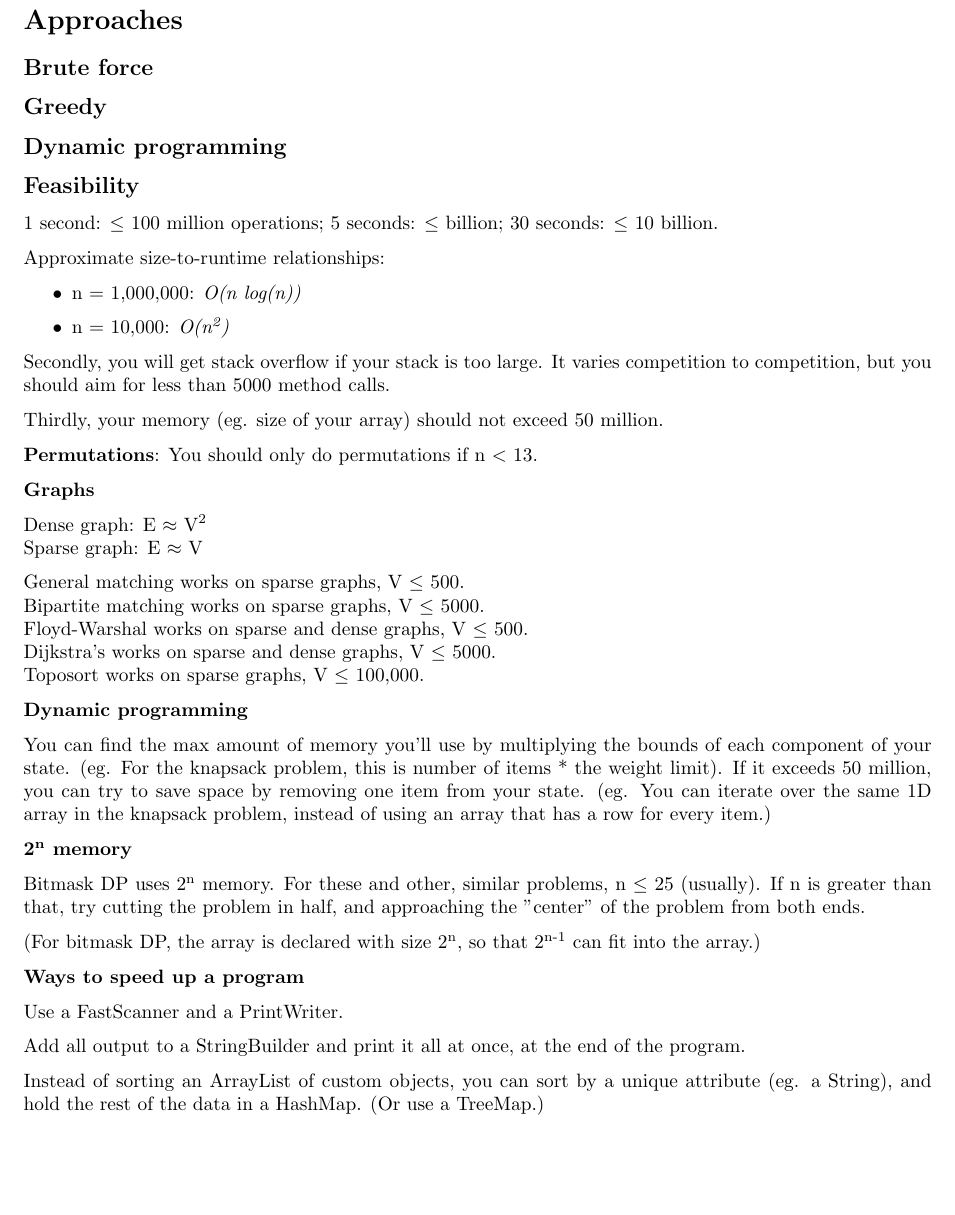
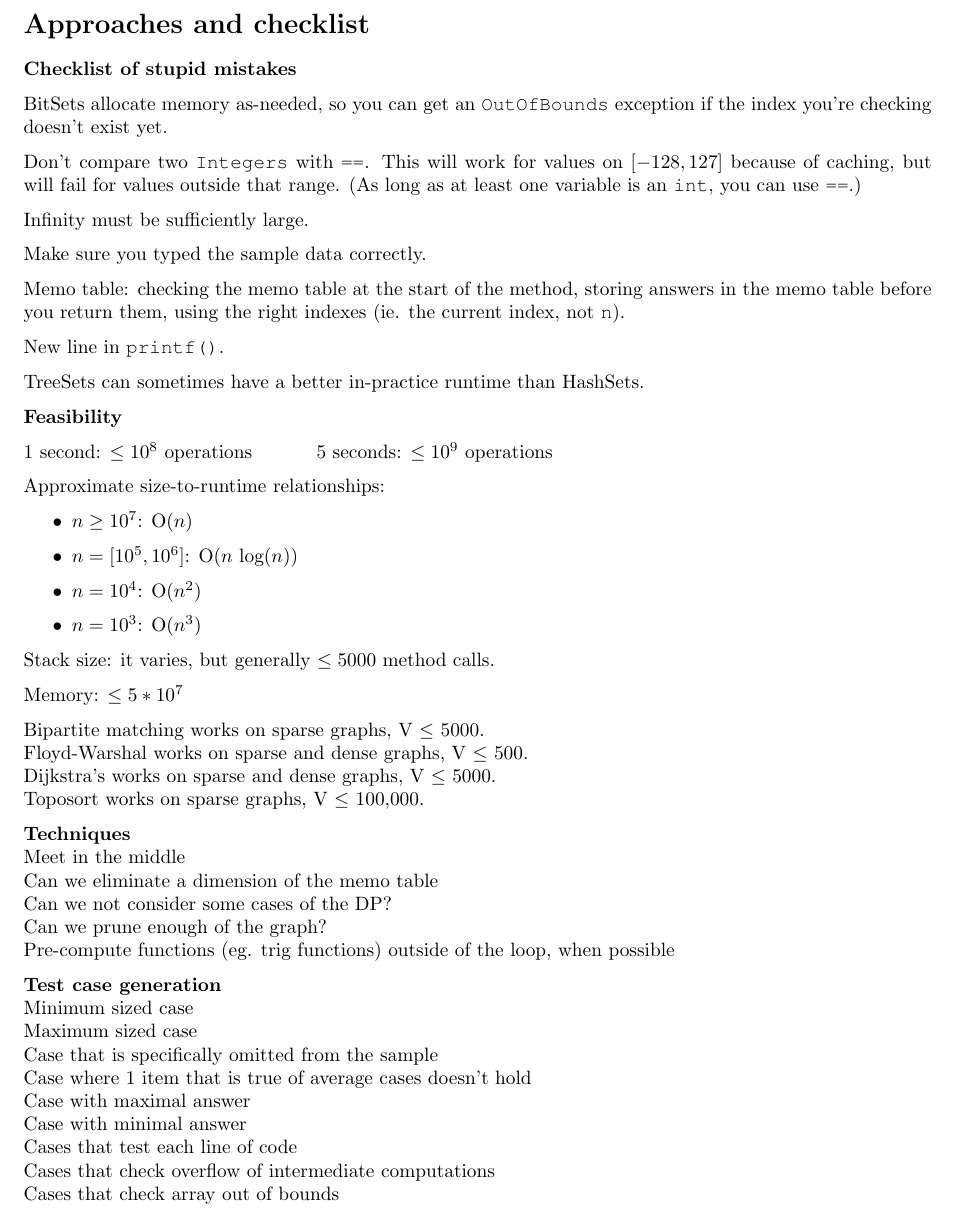
Before and after one commit to matthewgarrison/Hack-pack, a LaTeX document (main.tex, which reads general/approaches.tex): part of page 2 of 54, cut at the place of the change, the shorter picture padded with empty space. Compiled offline with pdfLaTeX.

Commit message:
Update approaches and checklist

```diff
--- a/general/approaches.tex
+++ b/general/approaches.tex
@@ -1,54 +1,59 @@
-\startsection{Approaches}
+\startsection{Approaches and checklist}
 
-\subsection*{Brute force}
+\textbf{Checklist of stupid mistakes}
 
-\subsection*{Greedy}
+BitSets allocate memory as-needed, so you can get an \inline{OutOfBounds} exception if the index you're checking doesn't exist yet.
 
-\subsection*{Dynamic programming}
+Don't compare two \inline{Integers} with \inline{==}. This will work for values on $[-128, 127]$ because of caching, but will fail for values outside that range. (As long as at least one variable is an \inline{int}, you can use \inline{==}.)
 
-\subsection*{Feasibility}
+Infinity must be sufficiently large.
 
-1 second: $\leq$ 100 million operations; 5 seconds: $\leq$ billion; 30 seconds: $\leq$ 10 billion.
+Make sure you typed the sample data correctly.
+
+Memo table: checking the memo table at the start of the method, storing answers in the memo table before you return them, using the right indexes (ie. the current index, not \inline{n}).
+
+New line in \inline{printf()}.
+
+TreeSets can sometimes have a better in-practice runtime than HashSets.
+
+\textbf{Feasibility}
+
+1 second: $\leq 10^8$ operations \indent\indent
+5 seconds: $\leq 10^9$ operations
 
 Approximate size-to-runtime relationships:
 \begin{itemize}
-    \item n = 1,000,000: \textit{O(n log(n))}
-    \item n = 10,000: \textit{O(n\textsuperscript{2})}
+    \item $n \geq 10^7$: O($n$)
+    \item $n = [10^5, 10^6]$: O($n\text{ log}(n)$)
+    \item $n = 10^4$: O($n^2$)
+    \item $n = 10^3$: O($n^3$)
 \end{itemize}
 
-Secondly, you will get stack overflow if your stack is too large. It varies competition to competition, but you should aim for less than 5000 method calls.
+Stack size: it varies, but generally $\leq 5000$ method calls.
 
-Thirdly, your memory (eg. size of your array) should not exceed 50 million.
+Memory: $\leq 5*10^7$
 
-\textbf{Permutations}: You should only do permutations if n $<$ 13.
-
-\textbf{Graphs}
-
-Dense graph: E $\approx$ V\textsuperscript{2} \\
-Sparse graph: E $\approx$ V
-
-General matching works on sparse graphs, V $\leq$ 500. \\
 Bipartite matching works on sparse graphs, V $\leq$ 5000. \\
 Floyd-Warshal works on sparse and dense graphs, V $\leq$ 500. \\
 Dijkstra’s works on sparse and dense graphs, V $\leq$ 5000. \\
 Toposort works on sparse graphs, V $\leq$ 100,000.
 
-\textbf{Dynamic programming}
+\textbf{Techniques} \\
+Meet in the middle \\
+Can we eliminate a dimension of the memo table \\
+Can we not consider some cases of the DP? \\
+Can we prune enough of the graph? \\
+Pre-compute functions (eg. trig functions) outside of the loop, when possible
 
-You can find the max amount of memory you’ll use by multiplying the bounds of each component of your state. (eg. For the knapsack problem, this is number of items * the weight limit). If it exceeds 50 million, you can try to save space by removing one item from your state. (eg. You can iterate over the same 1D array in the knapsack problem, instead of using an array that has a row for every item.)
-
-\textbf{2\textsuperscript{n} memory}
-
-Bitmask DP uses 2\textsuperscript{n} memory. For these and other, similar problems, n $\leq$ 25 (usually). If n is greater than that, try cutting the problem in half, and approaching the "center" of the problem from both ends.
-
-(For bitmask DP, the array is declared with size 2\textsuperscript{n}, so that 2\textsuperscript{n-1} can fit into the array.)
-
-\textbf{Ways to speed up a program}
-
-Use a FastScanner and a PrintWriter.
-
-Add all output to a StringBuilder and print it all at once, at the end of the program.
-
-Instead of sorting an ArrayList of custom objects, you can sort by a unique attribute (eg. a String), and hold the rest of the data in a HashMap. (Or use a TreeMap.)
+\textbf{Test case generation} \\
+Minimum sized case \\
+Maximum sized case \\
+Case that is specifically omitted from the sample \\
+Case where 1 item that is true of average cases doesn't hold \\
+Case with maximal answer \\
+Case with minimal answer \\
+Cases that test each line of code \\
+Cases that check overflow of intermediate computations \\
+Cases that check array out of bounds
 
 \newpage
```
Also changed, not shown: Hack_pack.pdf.
